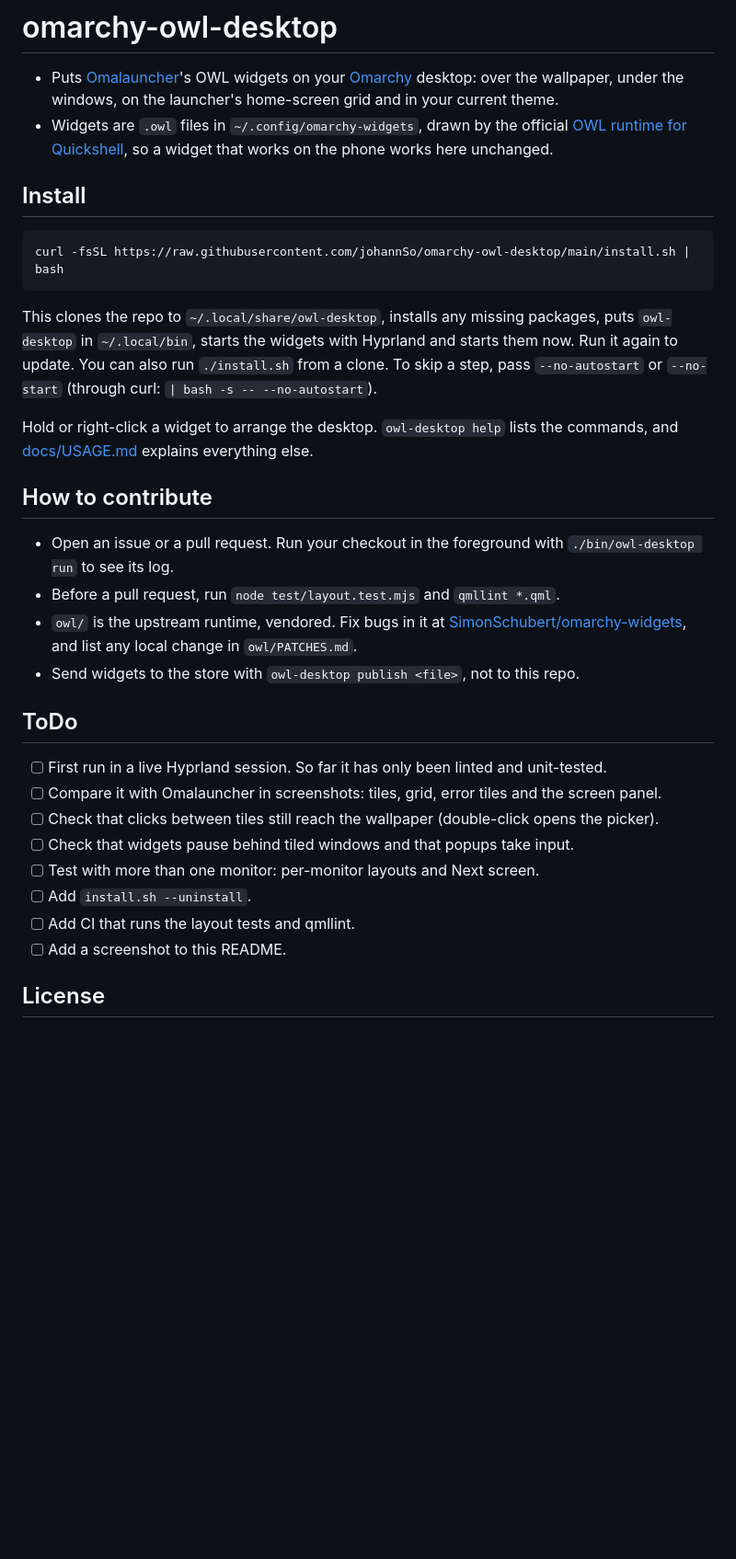
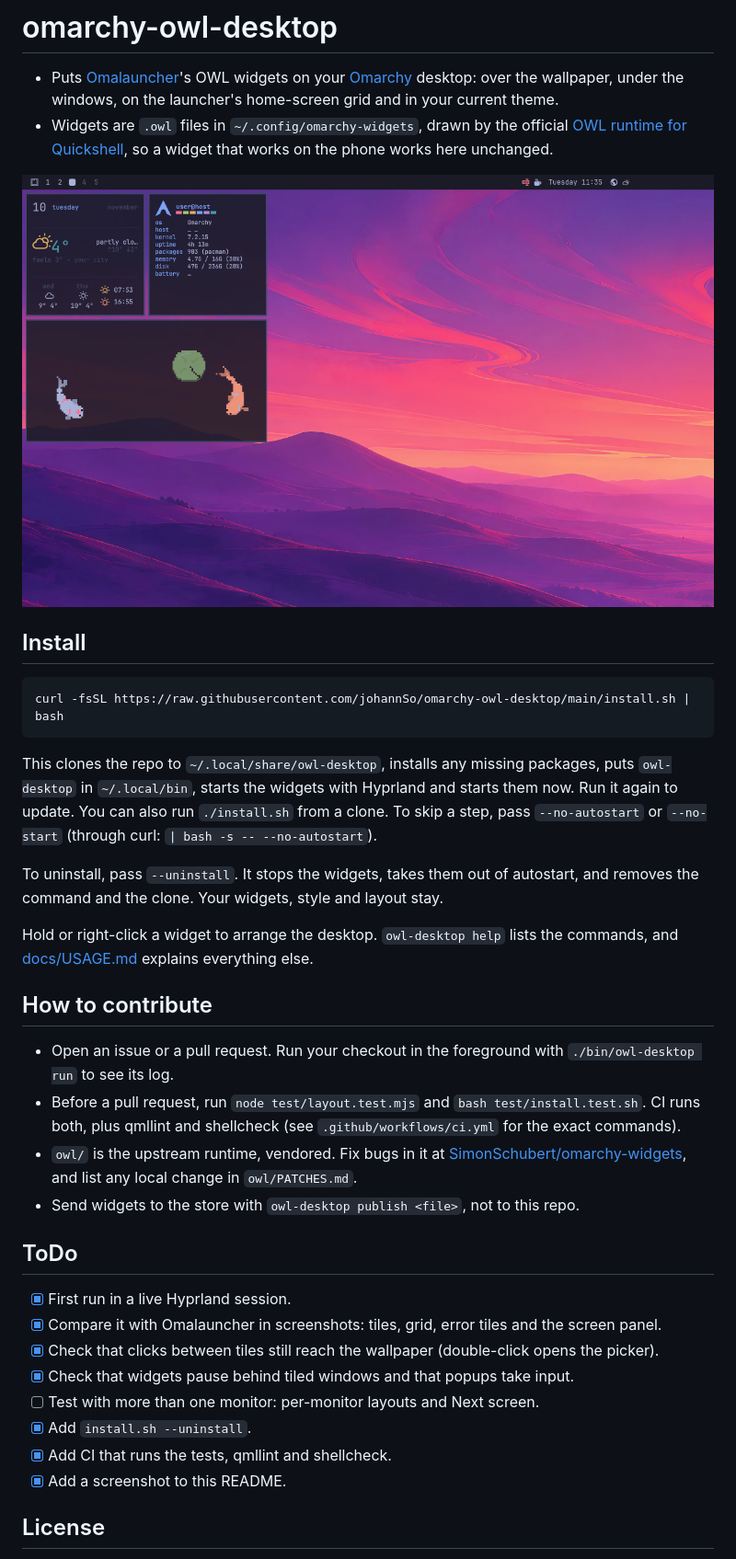
Before and after one commit to johannSo/omarchy-owl-desktop, a Markdown page: README.md, the part around the change. Shown at 92% size. Rendered like a GitHub page; pictures changed too: docs/screenshot.png (added); blank space fills up the shorter version.

Commit message:
Uninstall, CI and a screenshot
- install.sh --uninstall: stops the widgets, takes them out of Hyprland's
  autostart, removes the command and the clone; widgets, style and layout
  stay. owl-desktop autostart on now moves an older line to this install.
- CI on Arch: layout tests, qmllint with warnings as failures, shellcheck,
  and test/install.test.sh (checkout, one-liner, update, uninstall in a
  throwaway home).
- qmllint fixes: Repeater items cast to Tile, an unused import, the host
  id no longer shadows Desktop's host property, run() hands then to the
  process as it's created, dependency touches marked void.
- README: the screenshot (username and city replaced), uninstall, the
  checks, the ToDo list.

Co-Authored-By: Claude Opus 5.5 <noreply@anthropic.com>

```diff
--- a/README.md
+++ b/README.md
@@ -2,6 +2,8 @@
 
 - Puts [Omalauncher](https://github.com/SimonSchubert/omalauncher)'s OWL widgets on your [Omarchy](https://omarchy.org) desktop: over the wallpaper, under the windows, on the launcher's home-screen grid and in your current theme.
 - Widgets are `.owl` files in `~/.config/omarchy-widgets`, drawn by the official [OWL runtime for Quickshell](https://github.com/SimonSchubert/omarchy-widgets/tree/main/runtimes/quickshell), so a widget that works on the phone works here unchanged.
+
+![The starter widgets on an Omarchy desktop: today, fetch and the koi pond](docs/screenshot.png)
 
 ## Install
 
@@ -11,25 +13,27 @@ curl -fsSL https://raw.githubusercontent.com/johannSo/omarchy-owl-desktop/main/i
 
 This clones the repo to `~/.local/share/owl-desktop`, installs any missing packages, puts `owl-desktop` in `~/.local/bin`, starts the widgets with Hyprland and starts them now. Run it again to update. You can also run `./install.sh` from a clone. To skip a step, pass `--no-autostart` or `--no-start` (through curl: `| bash -s -- --no-autostart`).
 
+To uninstall, pass `--uninstall`. It stops the widgets, takes them out of autostart, and removes the command and the clone. Your widgets, style and layout stay.
+
 Hold or right-click a widget to arrange the desktop. `owl-desktop help` lists the commands, and [docs/USAGE.md](docs/USAGE.md) explains everything else.
 
 ## How to contribute
 
 - Open an issue or a pull request. Run your checkout in the foreground with `./bin/owl-desktop run` to see its log.
-- Before a pull request, run `node test/layout.test.mjs` and `qmllint *.qml`.
+- Before a pull request, run `node test/layout.test.mjs` and `bash test/install.test.sh`. CI runs both, plus qmllint and shellcheck (see `.github/workflows/ci.yml` for the exact commands).
 - `owl/` is the upstream runtime, vendored. Fix bugs in it at [SimonSchubert/omarchy-widgets](https://github.com/SimonSchubert/omarchy-widgets), and list any local change in `owl/PATCHES.md`.
 - Send widgets to the store with `owl-desktop publish <file>`, not to this repo.
 
 ## ToDo
 
-- [ ] First run in a live Hyprland session. So far it has only been linted and unit-tested.
-- [ ] Compare it with Omalauncher in screenshots: tiles, grid, error tiles and the screen panel.
-- [ ] Check that clicks between tiles still reach the wallpaper (double-click opens the picker).
-- [ ] Check that widgets pause behind tiled windows and that popups take input.
+- [x] First run in a live Hyprland session.
+- [x] Compare it with Omalauncher in screenshots: tiles, grid, error tiles and the screen panel.
+- [x] Check that clicks between tiles still reach the wallpaper (double-click opens the picker).
+- [x] Check that widgets pause behind tiled windows and that popups take input.
 - [ ] Test with more than one monitor: per-monitor layouts and Next screen.
-- [ ] Add `install.sh --uninstall`.
-- [ ] Add CI that runs the layout tests and qmllint.
-- [ ] Add a screenshot to this README.
+- [x] Add `install.sh --uninstall`.
+- [x] Add CI that runs the tests, qmllint and shellcheck.
+- [x] Add a screenshot to this README.
 
 ## License
 
```
Also changed, not shown: docs/USAGE.md (+5 -3 lines), 5 other files.
